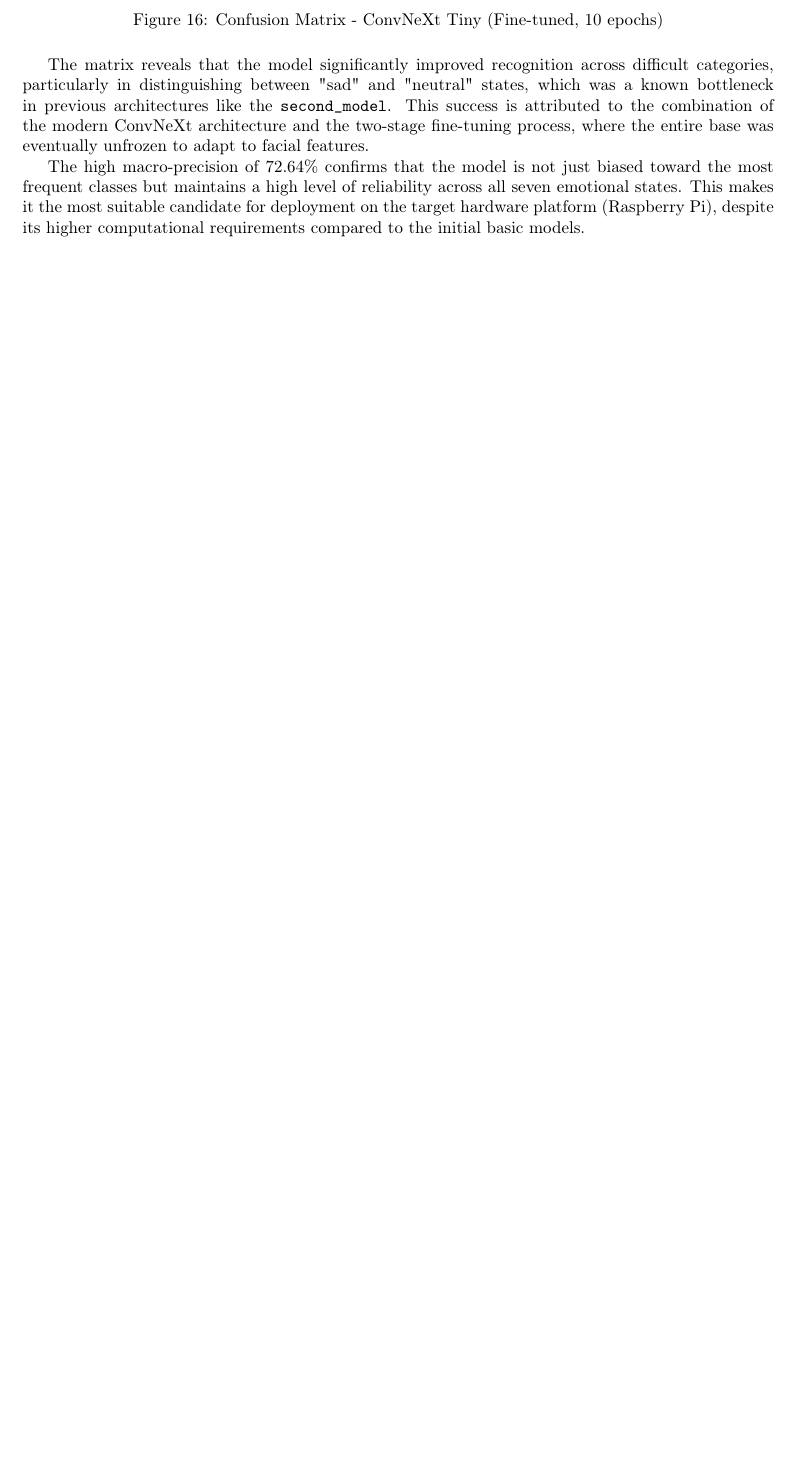
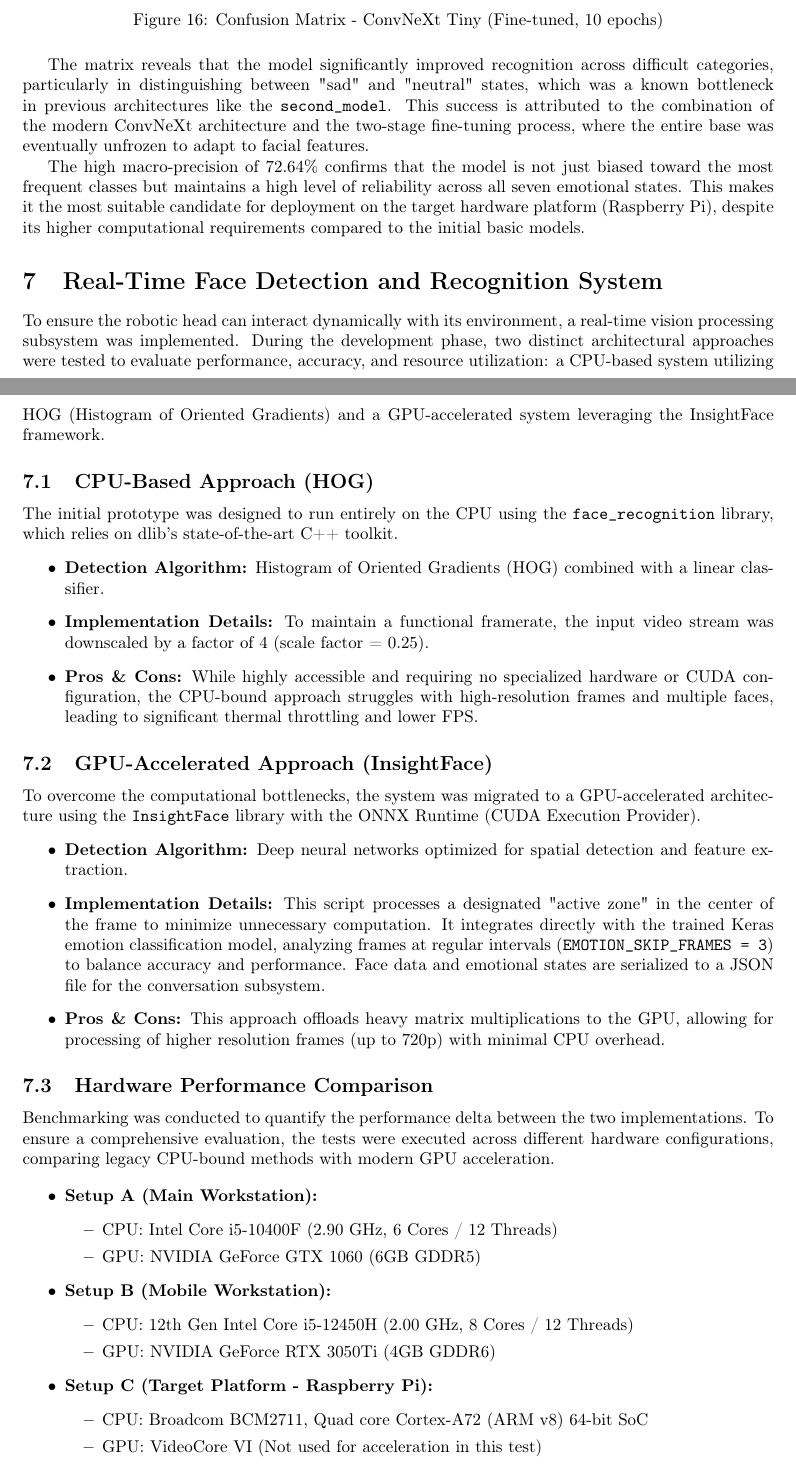
Before and after one commit to mateuszb0k/humanoid-head, a LaTeX document (documentation/Technical_documentation.tex): part of page 19 of 21 before the commit and two parts of pages 20 and 21 of 23 after it, the two joined at a grey line, cut so that both start at the same text, the shorter picture padded with empty space. Compiled offline with pdfLaTeX.

Commit message:
Updated Technical Documentation to V1.6.1 with hardware benchmarks

```diff
--- a/documentation/Technical_documentation.tex
+++ b/documentation/Technical_documentation.tex
@@ -8,7 +8,7 @@
 \usepackage{xcolor}
 \usepackage{amsmath}
 \usepackage[margin=3cm]{geometry}
-\graphicspath{{images/}{img/}}
+\graphicspath{{../images/}}
 
 \lstset{
     language=Python,
@@ -456,4 +456,43 @@ The matrix reveals that the model significantly improved recognition across diff
 
 The high macro-precision of 72.64\% confirms that the model is not just biased toward the most frequent classes but maintains a high level of reliability across all seven emotional states. This makes it the most suitable candidate for deployment on the target hardware platform (Raspberry Pi), despite its higher computational requirements compared to the initial basic models.
 
-\subsection{Conclusion}
+\section{Real-Time Face Detection and Recognition System}
+To ensure the robotic head can interact dynamically with its environment, a real-time vision processing subsystem was implemented. During the development phase, two distinct architectural approaches were tested to evaluate performance, accuracy, and resource utilization: a CPU-based system utilizing HOG (Histogram of Oriented Gradients) and a GPU-accelerated system leveraging the InsightFace framework.
+
+\subsection{CPU-Based Approach (HOG)}
+The initial prototype was designed to run entirely on the CPU using the \texttt{face\_recognition} library, which relies on dlib's state-of-the-art C++ toolkit.
+\begin{itemize}
+    \item \textbf{Detection Algorithm:} Histogram of Oriented Gradients (HOG) combined with a linear classifier.
+    \item \textbf{Implementation Details:} To maintain a functional framerate, the input video stream was downscaled by a factor of 4 (scale factor = 0.25).
+    \item \textbf{Pros \& Cons:} While highly accessible and requiring no specialized hardware or CUDA configuration, the CPU-bound approach struggles with high-resolution frames and multiple faces, leading to significant thermal throttling and lower FPS.
+\end{itemize}
+
+\subsection{GPU-Accelerated Approach (InsightFace)}
+To overcome the computational bottlenecks, the system was migrated to a GPU-accelerated architecture using the \texttt{InsightFace} library with the ONNX Runtime (CUDA Execution Provider).
+\begin{itemize}
+    \item \textbf{Detection Algorithm:} Deep neural networks optimized for spatial detection and feature extraction.
+    \item \textbf{Implementation Details:} This script processes a designated "active zone" in the center of the frame to minimize unnecessary computation. It integrates directly with the trained Keras emotion classification model, analyzing frames at regular intervals (\texttt{EMOTION\_SKIP\_FRAMES = 3}) to balance accuracy and performance. Face data and emotional states are serialized to a JSON file for the conversation subsystem.
+    \item \textbf{Pros \& Cons:} This approach offloads heavy matrix multiplications to the GPU, allowing for processing of higher resolution frames (up to 720p) with minimal CPU overhead.
+\end{itemize}
+
+\subsection{Hardware Performance Comparison}
+Benchmarking was conducted to quantify the performance delta between the two implementations. To ensure a comprehensive evaluation, the tests were executed across different hardware configurations, comparing legacy CPU-bound methods with modern GPU acceleration.
+
+\begin{itemize}
+    \item \textbf{Setup A (Main Workstation):}
+    \begin{itemize}
+        \item CPU: Intel Core i5-10400F (2.90 GHz, 6 Cores / 12 Threads)
+        \item GPU: NVIDIA GeForce GTX 1060 (6GB GDDR5)
+    \end{itemize}
+
+    \item \textbf{Setup B (Mobile Workstation):}
+    \begin{itemize}
+        \item CPU: 12th Gen Intel Core i5-12450H (2.00 GHz, 8 Cores / 12 Threads)
+        \item GPU: NVIDIA GeForce RTX 3050Ti (4GB GDDR6)
+    \end{itemize}
+
+    \item \textbf{Setup C (Target Platform - Raspberry Pi):}
+    \begin{itemize}
+        \item CPU: Broadcom BCM2711, Quad core Cortex-A72 (ARM v8) 64-bit SoC
+        \item GPU: VideoCore VI (Not used for acceleration in this test)
+        \item RAM: 8GB LPDDR4
```
Also changed, not shown: documentation/Technical_documentation_V1.5.pdf (deleted), documentation/Technical_documentation_V1.6.1.pdf (added), documentation/Technical_documentation.tex (25 more changed lines).
